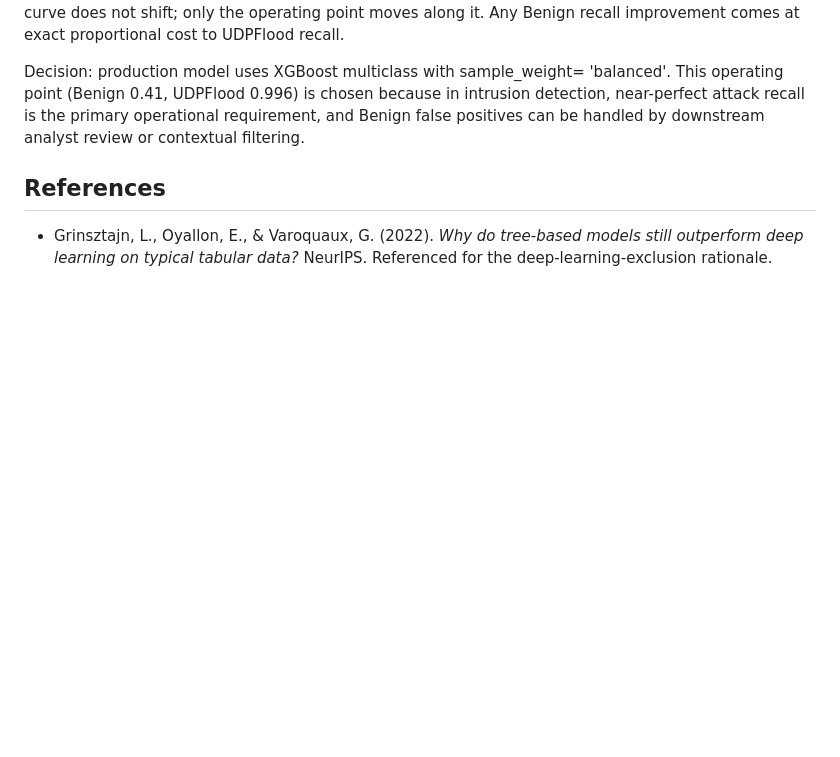
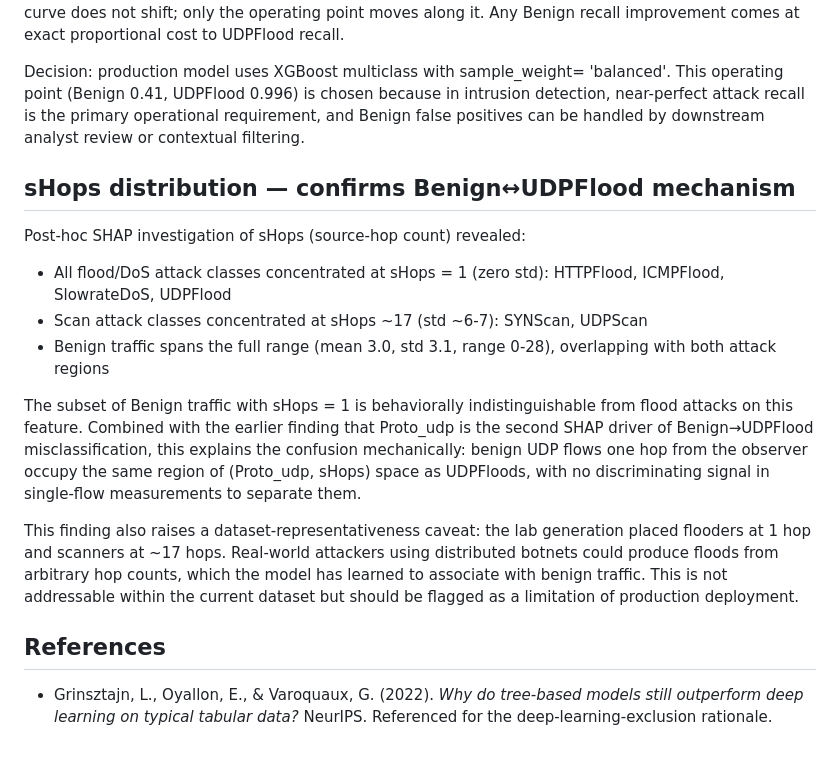
Before and after one commit to OualidDR/maroc_telecom_internship, a Markdown page: modeling/notes.md, the part around the change. Rendered like a GitHub page; blank space fills up the shorter version.

Commit message:
sHops distribution — confirms Benign↔UDPFlood mechanism

```diff
--- a/modeling/notes.md
+++ b/modeling/notes.md
@@ -381,6 +381,30 @@ because in intrusion detection, near-perfect attack recall is the primary
 operational requirement, and Benign false positives can be handled by
 downstream analyst review or contextual filtering.
 
+## sHops distribution — confirms Benign↔UDPFlood mechanism
+
+Post-hoc SHAP investigation of sHops (source-hop count) revealed:
+
+- All flood/DoS attack classes concentrated at sHops = 1 (zero std):
+  HTTPFlood, ICMPFlood, SlowrateDoS, UDPFlood
+- Scan attack classes concentrated at sHops ~17 (std ~6-7): SYNScan, UDPScan
+- Benign traffic spans the full range (mean 3.0, std 3.1, range 0-28),
+  overlapping with both attack regions
+
+The subset of Benign traffic with sHops = 1 is behaviorally indistinguishable
+from flood attacks on this feature. Combined with the earlier finding that
+Proto_udp is the second SHAP driver of Benign→UDPFlood misclassification,
+this explains the confusion mechanically: benign UDP flows one hop from the
+observer occupy the same region of (Proto_udp, sHops) space as UDPFloods,
+with no discriminating signal in single-flow measurements to separate them.
+
+This finding also raises a dataset-representativeness caveat: the lab
+generation placed flooders at 1 hop and scanners at ~17 hops. Real-world
+attackers using distributed botnets could produce floods from arbitrary
+hop counts, which the model has learned to associate with benign traffic.
+This is not addressable within the current dataset but should be flagged as
+a limitation of production deployment.
+
 ## References
 
 - Grinsztajn, L., Oyallon, E., & Varoquaux, G. (2022). *Why do tree-based
```
